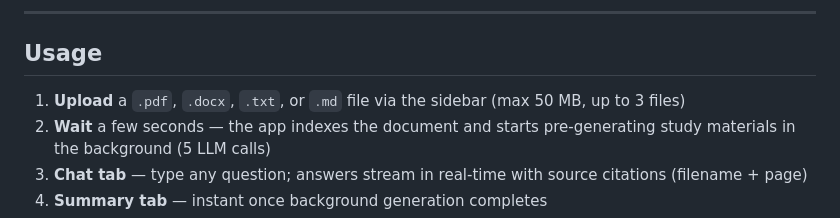
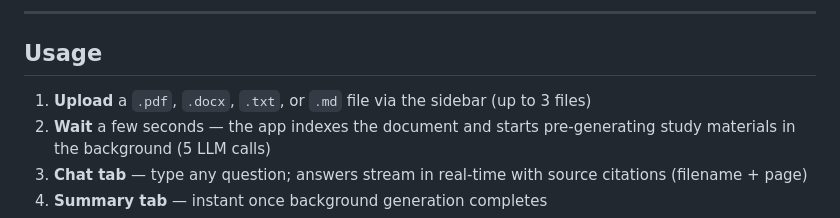
Before and after one commit to aimlwithbobbybalyan/Local-RAG-system, a Markdown page: README.md, the part around the change. GitHub-like rendering.

Commit message:
Revise file upload instructions in README
Removed the file size limit from the upload instructions.

```diff
--- a/README.md
+++ b/README.md
@@ -218,7 +218,7 @@ http://localhost:5000
 
 ## Usage
 
-1. **Upload** a `.pdf`, `.docx`, `.txt`, or `.md` file via the sidebar (max 50 MB, up to 3 files)
+1. **Upload** a `.pdf`, `.docx`, `.txt`, or `.md` file via the sidebar (up to 3 files)
 2. **Wait** a few seconds — the app indexes the document and starts pre-generating study materials in the background (5 LLM calls)
 3. **Chat tab** — type any question; answers stream in real-time with source citations (filename + page)
 4. **Summary tab** — instant once background generation completes
```
